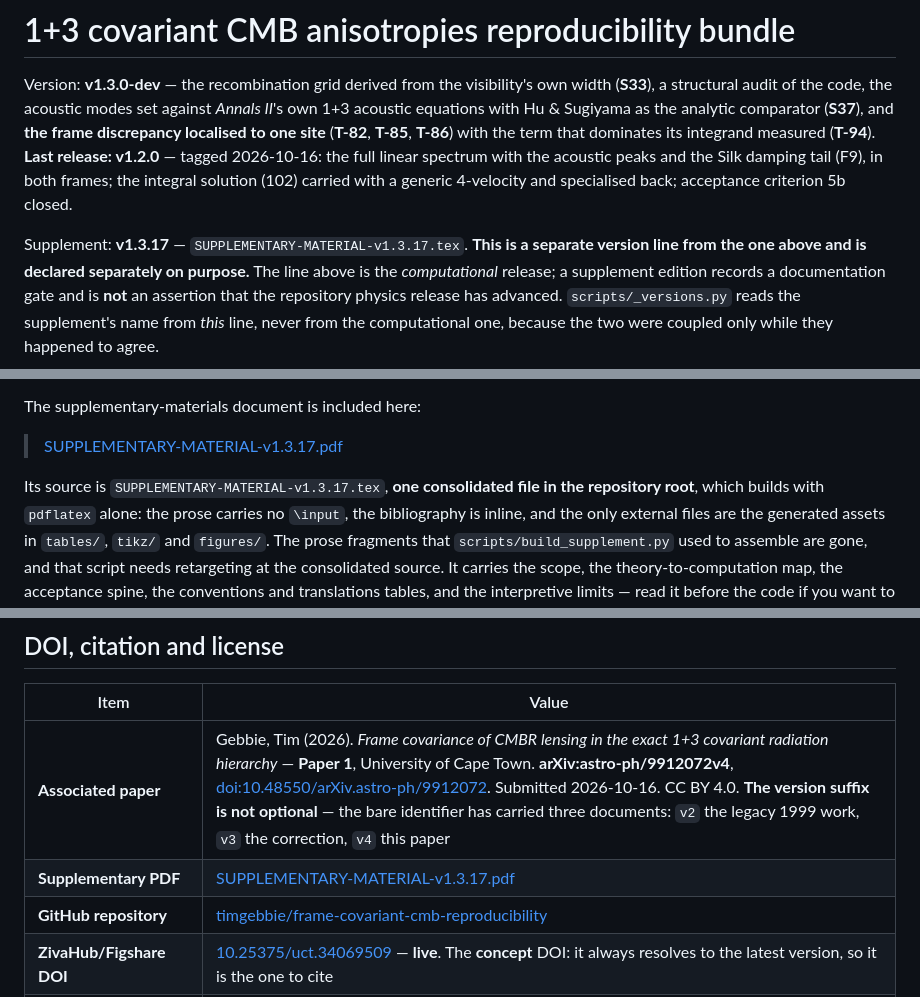
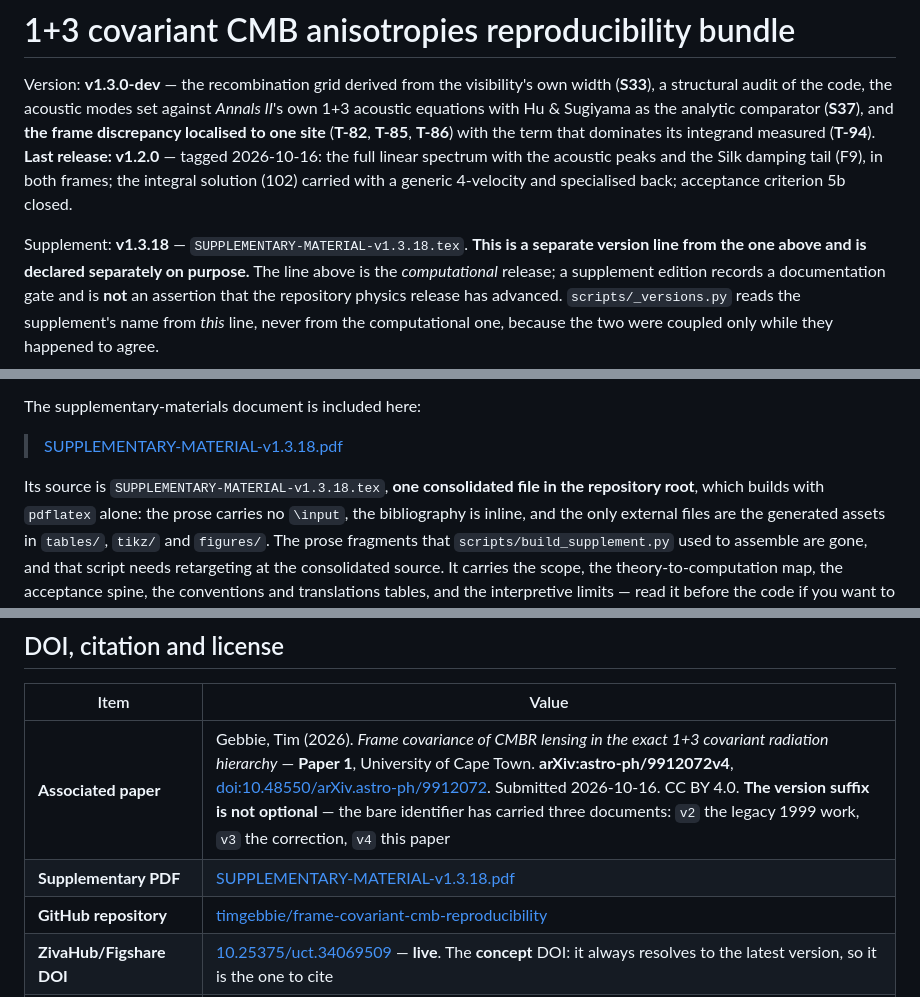
Before and after one commit to timgebbie/frame-covariant-cmb-reproducibility, a Markdown page: README.md, 3 parts joined by grey strips. GitHub-like rendering.

Commit message:
README: the supplement line named v1.3.17, which is no longer in the tree
P1-T landed supplement v1.3.18 and removed v1.3.17, and the README still
named the earlier one in four places: the `Supplement:` declaration, the
link below the title, the sentence naming its source, and the DOI table row.
The link below the title is the first thing a colleague clicks, and it
resolved to a file that is not in the repository.

This is the defect `scripts/_versions.py` was rewritten to detect rather
than one it caused: the supplement edition and the computational release
are separate version lines, declared separately on purpose, and the
`Supplement:` line is the one place entitled to state the first. Nothing
reads it yet on `main` -- the rewrite is in the batch still in the working
copy -- so this correction is by hand and the gate will enforce it from the
next landing onward.

Verified before pushing: both files the README now names are present in
this tree, and no `v1.3.17` string remains in it.

Co-Authored-By: Claude Opus 5 <noreply@anthropic.com>
Claude-Session: https://claude.ai/code/session_01Eiw7q3GEMmG54WN9RKQAQQ

```diff
--- a/README.md
+++ b/README.md
@@ -10,7 +10,7 @@ the full linear spectrum with the acoustic peaks and the Silk damping tail
 (F9), in both frames; the integral solution (102) carried with a generic
 4-velocity and specialised back; acceptance criterion 5b closed.
 
-Supplement: **v1.3.17** — `SUPPLEMENTARY-MATERIAL-v1.3.17.tex`. **This is a
+Supplement: **v1.3.18** — `SUPPLEMENTARY-MATERIAL-v1.3.18.tex`. **This is a
 separate version line from the one above and is declared separately on
 purpose.** The line above is the *computational* release; a supplement edition
 records a documentation gate and is **not** an assertion that the repository
@@ -33,9 +33,9 @@ University of Cape Town, 2026, **arXiv:astro-ph/9912072v4**
 
 The supplementary-materials document is included here:
 
-> [SUPPLEMENTARY-MATERIAL-v1.3.17.pdf](supplementary-materials/SUPPLEMENTARY-MATERIAL-v1.3.17.pdf)
+> [SUPPLEMENTARY-MATERIAL-v1.3.18.pdf](supplementary-materials/SUPPLEMENTARY-MATERIAL-v1.3.18.pdf)
 
-Its source is `SUPPLEMENTARY-MATERIAL-v1.3.17.tex`, **one consolidated file in
+Its source is `SUPPLEMENTARY-MATERIAL-v1.3.18.tex`, **one consolidated file in
 the repository root**, which builds with `pdflatex` alone: the prose carries no
 `\input`, the bibliography is inline, and the only external files are the
 generated assets in `tables/`, `tikz/` and `figures/`. The prose fragments that
@@ -874,7 +874,7 @@ are in `provenance/DECISIONS-v1.0.0.md`.
 | Item | Value |
 |---|---|
 | **Associated paper** | Gebbie, Tim (2026). *Frame covariance of CMBR lensing in the exact 1+3 covariant radiation hierarchy* — **Paper 1**, University of Cape Town. **arXiv:astro-ph/9912072v4**, [doi:10.48550/arXiv.astro-ph/9912072](https://doi.org/10.48550/arXiv.astro-ph/9912072). Submitted 2026-10-16. CC BY 4.0. **The version suffix is not optional** — the bare identifier has carried three documents: `v2` the legacy 1999 work, `v3` the correction, `v4` this paper |
-| **Supplementary PDF** | [SUPPLEMENTARY-MATERIAL-v1.3.17.pdf](supplementary-materials/SUPPLEMENTARY-MATERIAL-v1.3.17.pdf) |
+| **Supplementary PDF** | [SUPPLEMENTARY-MATERIAL-v1.3.18.pdf](supplementary-materials/SUPPLEMENTARY-MATERIAL-v1.3.18.pdf) |
 | **GitHub repository** | [timgebbie/frame-covariant-cmb-reproducibility](https://github.com/timgebbie/frame-covariant-cmb-reproducibility) |
 | **ZivaHub/Figshare DOI** | [10.25375/uct.34069509](https://doi.org/10.25375/uct.34069509) — **live**. The **concept** DOI: it always resolves to the latest version, so it is the one to cite |
 | **Associated antecedent** | Gebbie, T.; Dunsby, P. K. S.; Ellis, G. F. R. (2000). *1+3 covariant cosmic microwave background anisotropies II: the almost-Friedmann–Lemaître model*. Annals of Physics **282**, 321–394. [doi:10.1006/aphy.2000.6034](https://doi.org/10.1006/aphy.2000.6034) |
```
